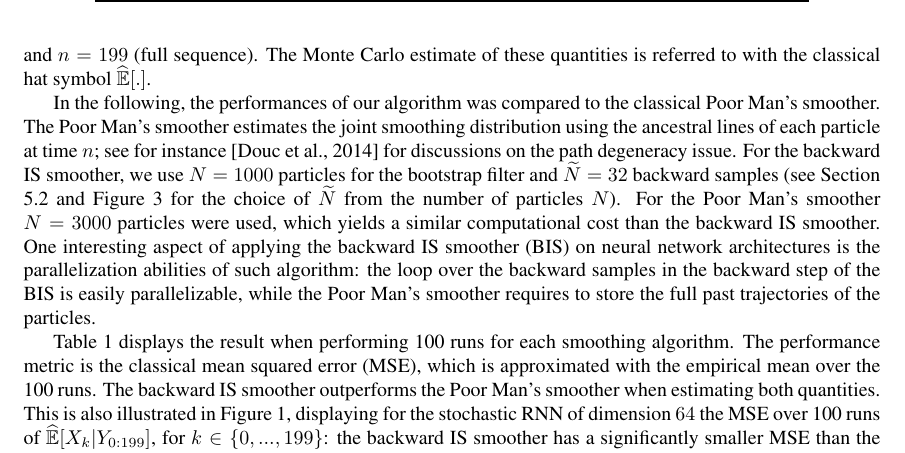
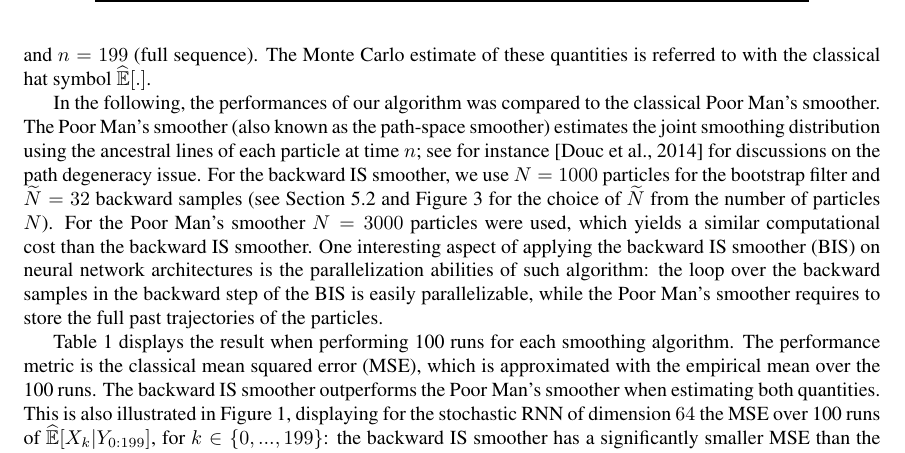
Before and after one commit to sylvainlc/21-backwardIS, a LaTeX paper (backwardIS.tex): part of page 11 of 26, cut so that both start at the same text. Compiled offline with pdfLaTeX.

Commit message:
minor update RNN section

```diff
--- a/backwardIS.tex
+++ b/backwardIS.tex
@@ -624,7 +624,7 @@ For each RNN,  a single sequence of  hidden states and observations was simulate
   The Monte Carlo  estimate of these quantities is referred to with the classical hat symbol $\mathbb{\widehat{E}}[.]$.
 
 In the following, the performances of our algorithm was compared to the classical Poor Man's smoother.
-The  Poor Man's smoother estimates the joint smoothing distribution using the ancestral lines of each particle at time $n$; see for instance \cite{douc2014nonlinear} for discussions on the path degeneracy issue.
+The  Poor Man's smoother (also known as the path-space smoother) estimates the joint smoothing distribution using the ancestral lines of each particle at time $n$; see for instance \cite{douc2014nonlinear} for discussions on the path degeneracy issue.
 For the backward IS smoother, we use $N=1000$ particles for the bootstrap filter and $\K=32$ backward samples (see Section \ref{sec:simu:SINE} and Figure~\ref{fig:sine:timeandbias:N:vary} for the choice of $\K$ from the number of particles $N$).
 For the Poor Man's smoother $N=3000$ particles were used, which yields a similar computational cost than the backward IS smoother.
 One interesting aspect of applying the backward IS smoother (BIS) on neural network architectures is the parallelization abilities of such algorithm: the loop over the backward samples in the backward step of the BIS is easily parallelizable, while the Poor Man's smoother requires to store the full past trajectories of the particles.
```
